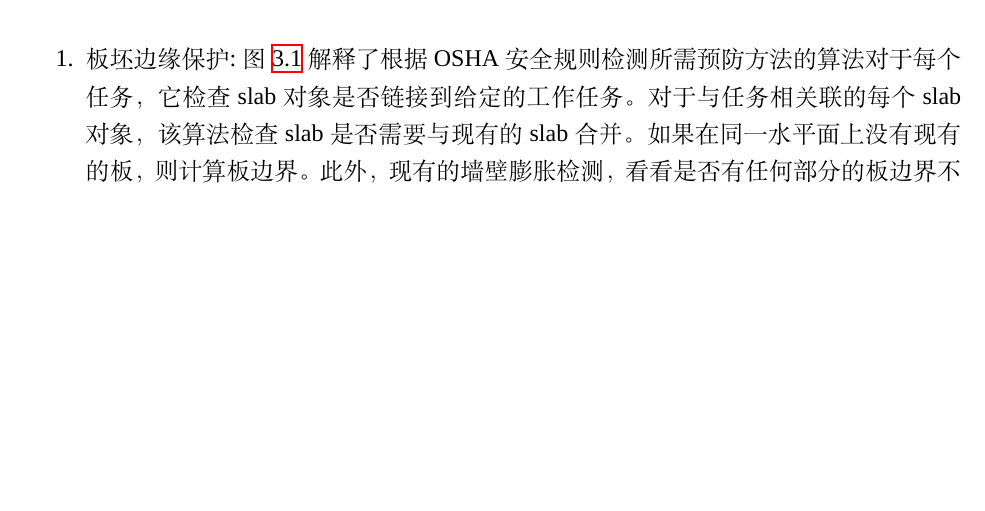
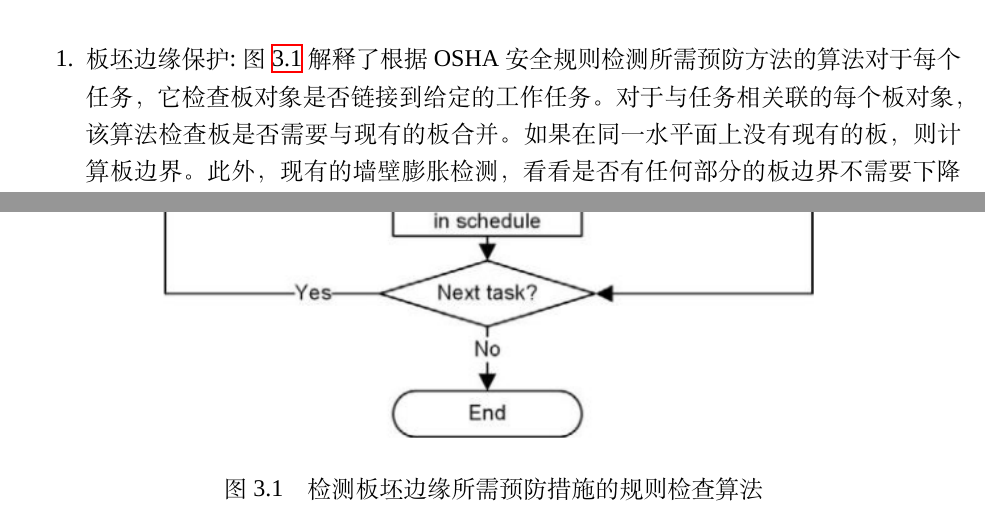
Before and after one commit to galentwww/translaste, a LaTeX thesis (thesis.tex, which reads body/chapter3.tex): part of page 11 of 31 before the commit and two parts of pages 11 and 12 of 31 after it, the two joined at a grey line, cut so that both start at the same text, the shorter picture padded with empty space. Compiled offline with XeLaTeX; a missing font is replaced by an installed copy or a similar font.

Commit message:
修改第三章排版问题和图片 3.1 的大小

```diff
--- a/body/chapter3.tex
+++ b/body/chapter3.tex
@@ -44,9 +44,9 @@
 
 \begin{enumerate}
     \item 板坯边缘保护:图 \ref{fig:c3f1} 解释了根据 OSHA 安全规则检测所需预防方法的算法
-    对于每个任务，它检查 slab 对象是否链接到给定的工作任务。对
-    于与任务相关联的每个 slab 对象，该算法检查 slab 是否需要与现
-    有的 slab 合并。如果在同一水平面上没有现有的板，则计算板边
+    对于每个任务，它检查板对象是否链接到给定的工作任务。对
+    于与任务相关联的每个板对象，该算法检查板是否需要与现
+    有的板合并。如果在同一水平面上没有现有的板，则计算板边
     界。此外，现有的墙壁膨胀检测，看看是否有任何部分的板边界
     不需要下降保护。因此，无保护的边缘需要护栏保护计算。另外，
     根据平板合并后的几何条件分别计算存在边、未保护边和重叠边。
```
Also changed, not shown: thesis.pdf, body/chapter3.tex (6 more changed lines), 2 other files.
